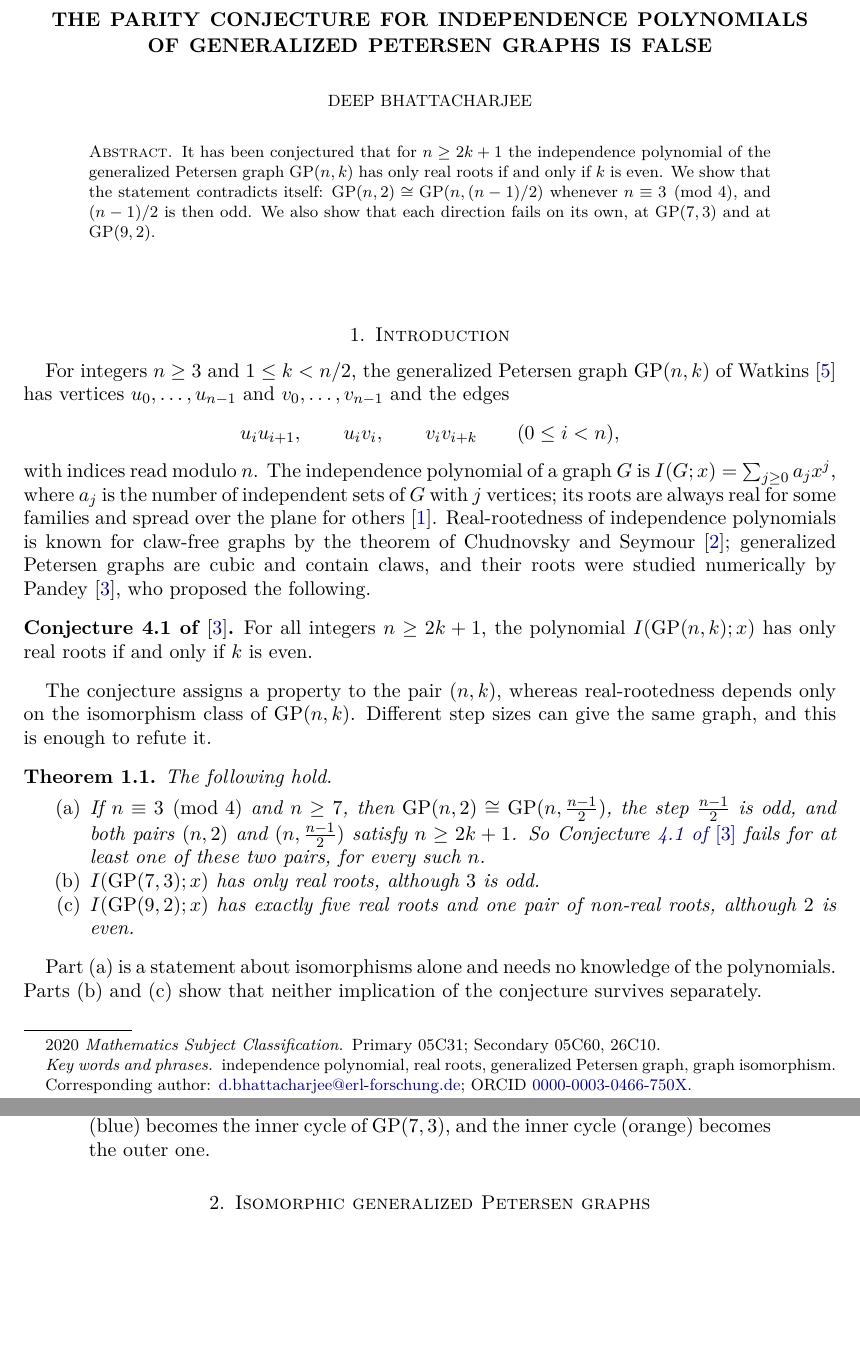
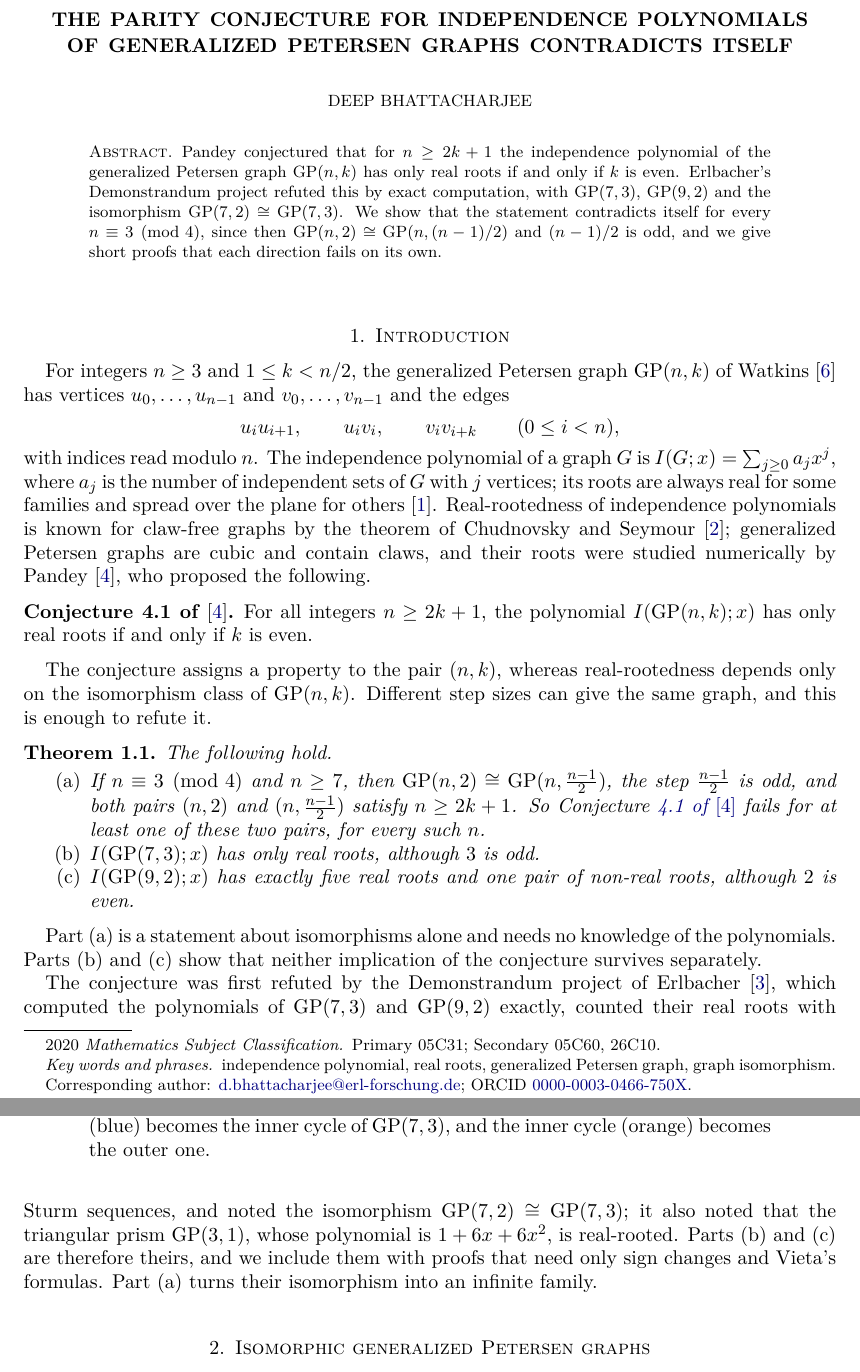
Before and after one commit to creelie/eConjectureGPParity, a LaTeX paper (preprintGPParity/main.tex): two parts of pages 1 and 2 of 4, joined at a grey line, cut so that both start at the same text, the shorter picture padded with empty space. Compiled offline with pdfLaTeX.

Commit message:
Credit the earlier refutation by the Demonstrandum project
John Erlbacher's Demonstrandum project refuted Pandey's parity conjecture
in June 2026 with GP(7,3), GP(9,2) and GP(7,2) = GP(7,3)
(doi:10.5281/zenodo.20673864, result 6). The paper now cites it, says that
parts (b) and (c) are theirs, and is retitled after its own contribution:
the conjecture contradicts itself for every n = 3 (mod 4). README,
CITATION.cff, Zenodo metadata, release notes and Lean headers follow.

Co-Authored-By: Claude Opus 5.5 (1M context) <noreply@anthropic.com>
Claude-Session: https://claude.ai/code/session_01EGiLpdH5duPdbVgVZD1gKu

```diff
--- a/preprintGPParity/main.tex
+++ b/preprintGPParity/main.tex
@@ -24,12 +24,12 @@
 \numberwithin{equation}{section}
 
 \newcommand{\GP}{\mathrm{GP}}
-\hypersetup{pdftitle={The parity conjecture for independence polynomials of generalized Petersen graphs is false},pdfauthor={Deep Bhattacharjee}}
+\hypersetup{pdftitle={The parity conjecture for independence polynomials of generalized Petersen graphs contradicts itself},pdfauthor={Deep Bhattacharjee}}
 \providecommand{\doi}[1]{\url{https://doi.org/#1}}
 
 \begin{document}
 
-\title[Independence polynomials of generalized Petersen graphs]{The parity conjecture for independence polynomials\\ of generalized Petersen graphs is false}
+\title[Independence polynomials of generalized Petersen graphs]{The parity conjecture for independence polynomials\\ of generalized Petersen graphs contradicts itself}
 
 \author{Deep Bhattacharjee}
 \address{Formerly, Electro-Gravitational Space Propulsion Laboratory (EGSPL),\newline Bhubaneswar, Odisha 751030, India}
@@ -42,7 +42,7 @@
 \keywords{independence polynomial, real roots, generalized Petersen graph, graph isomorphism}
 
 \begin{abstract}
-It has been conjectured that for $n\ge 2k+1$ the independence polynomial of the generalized Petersen graph $\GP(n,k)$ has only real roots if and only if $k$ is even. We show that the statement contradicts itself: $\GP(n,2)\cong\GP(n,(n-1)/2)$ whenever $n\equiv 3\pmod 4$, and $(n-1)/2$ is then odd. We also show that each direction fails on its own, at $\GP(7,3)$ and at $\GP(9,2)$.
+Pandey conjectured that for $n\ge 2k+1$ the independence polynomial of the generalized Petersen graph $\GP(n,k)$ has only real roots if and only if $k$ is even. Erlbacher's Demonstrandum project refuted this by exact computation, with $\GP(7,3)$, $\GP(9,2)$ and the isomorphism $\GP(7,2)\cong\GP(7,3)$. We show that the statement contradicts itself for every $n\equiv 3\pmod 4$, since then $\GP(n,2)\cong\GP(n,(n-1)/2)$ and $(n-1)/2$ is odd, and we give short proofs that each direction fails on its own.
 \end{abstract}
 
 \maketitle
@@ -71,6 +71,8 @@ The following hold.
 \end{theorem}
 
 Part~(a) is a statement about isomorphisms alone and needs no knowledge of the polynomials. Parts~(b) and~(c) show that neither implication of the conjecture survives separately.
+
+The conjecture was first refuted by the Demonstrandum project of Erlbacher~\cite{Dem}, which computed the polynomials of $\GP(7,3)$ and $\GP(9,2)$ exactly, counted their real roots with Sturm sequences, and noted the isomorphism $\GP(7,2)\cong\GP(7,3)$; it also noted that the triangular prism $\GP(3,1)$, whose polynomial is $1+6x+6x^2$, is real-rooted. Parts~(b) and~(c) are therefore theirs, and we include them with proofs that need only sign changes and Vieta's formulas. Part~(a) turns their isomorphism into an infinite family.
 
 \section{Isomorphic generalized Petersen graphs}
 
```
Also changed, not shown: .github/workflows/release.yml (+1 -1 lines), .github/RELEASE_NOTES.md, README.md, dist/gp-parity-conjecture.pdf, preprintGPParity/figures/gp7.pdf, preprintGPParity/main.tex (3 more changed lines), 6 other files.
